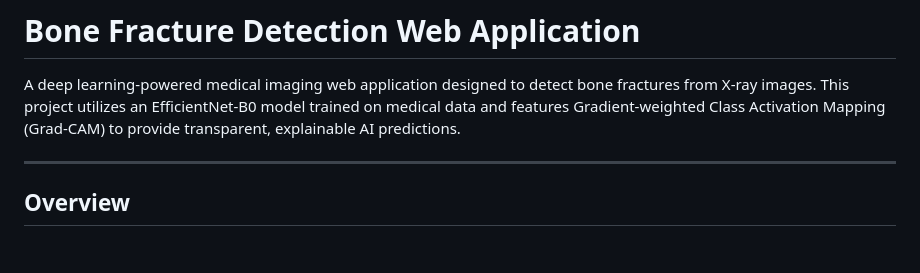
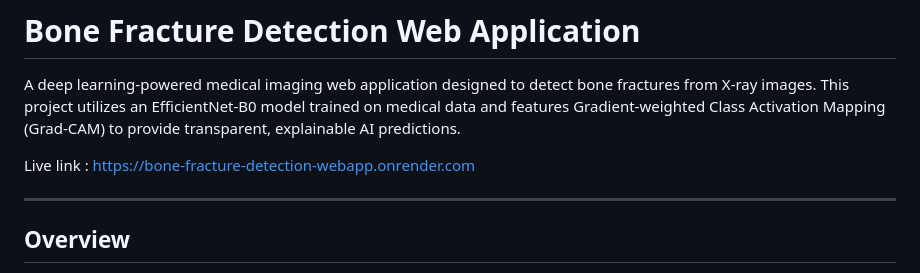
Before and after one commit to tamimystic/Bone-Fracture-Detection-WebApp-Deep-Learning-Project, a Markdown page: README.md, the part around the change. Drawn GitHub-style; blank space fills up the shorter version.

Commit message:
Add live link to Bone Fracture Detection Web App
Added live link to the README for easy access.

```diff
--- a/README.md
+++ b/README.md
@@ -1,6 +1,8 @@
 # Bone Fracture Detection Web Application
 
 A deep learning-powered medical imaging web application designed to detect bone fractures from X-ray images. This project utilizes an EfficientNet-B0 model trained on medical data and features Gradient-weighted Class Activation Mapping (Grad-CAM) to provide transparent, explainable AI predictions.
+
+Live link : https://bone-fracture-detection-webapp.onrender.com
 
 ---
 
```
